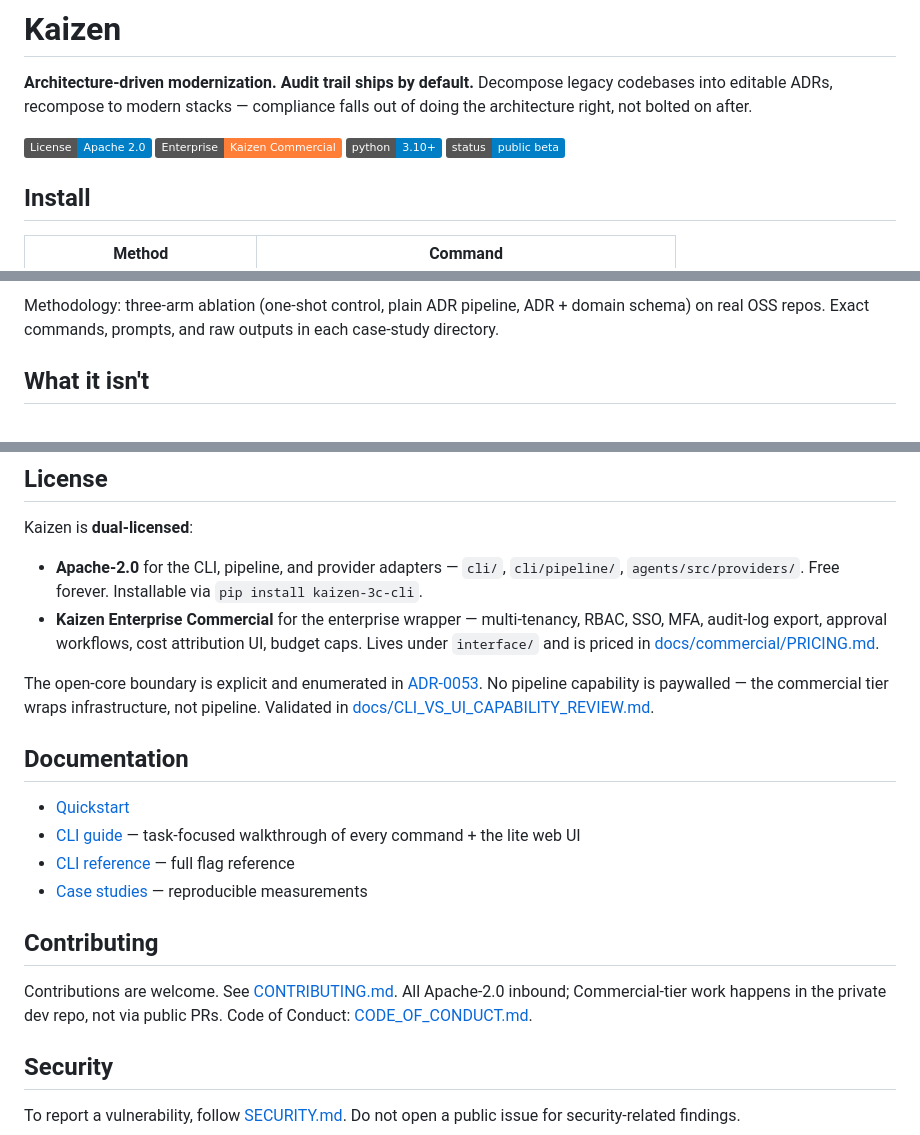
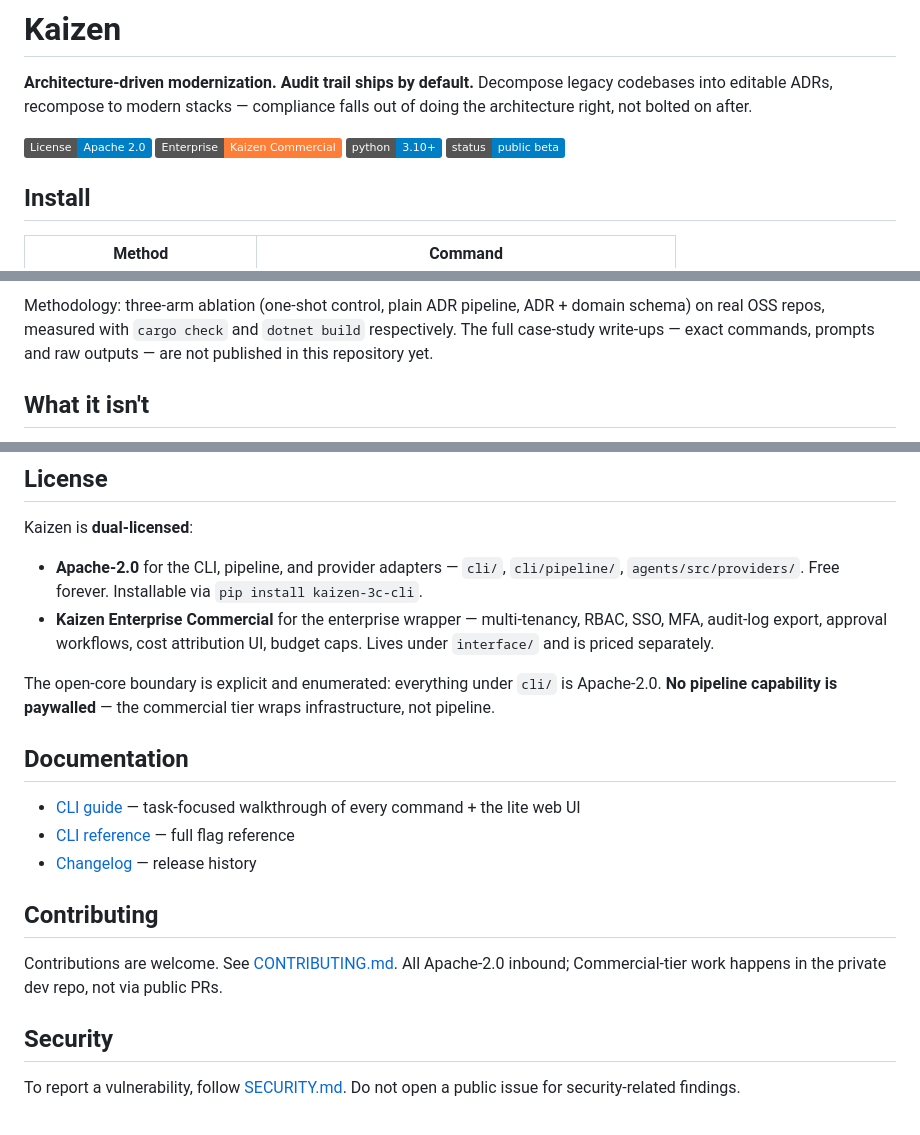
Before and after one commit to Kaizen-3C/kaizen-cli, a Markdown page: README.md, 3 parts joined by grey strips. Drawn GitHub-style; badges without logos.

Commit message:
docs(readme): remove ten dead links; state plainly that case studies are unpublished
Every relative link in the README now resolves to a file that is
actually published in this repository. Ten did not.

Same reasoning as the earlier internal-runbook cleanup: advertising dead
links is worse than omitting the explanation.

Badges:
  - Apache badge pointed at LICENSE.md; the file is LICENSE.
  - Commercial badge pointed at LICENSE-COMMERCIAL.md, which is not in
    this repository. Badge kept, link removed -- the dual-licence model
    is real, the text simply is not public.

Measured-outcomes table:
  - Both case-study links 404'd, and the methodology line promised
    "exact commands, prompts, and raw outputs in each case-study
    directory" for a directory that does not exist here.
  - The numbers are kept and now name the tools they were measured with
    (cargo check, dotnet build), and the sentence says plainly that the
    write-ups are not published in this repository yet.
  - Claiming a measurement while pointing at absent evidence is worse
    than claiming it and saying where the evidence is not. Publishing
    the case studies is the better fix; this is the honest holding
    version until then.

Licence section:
  - PRICING.md, ADR-0053 and CLI_VS_UI_CAPABILITY_REVIEW.md all live in
    the private upstream. The open-core boundary is now stated inline --
    everything under cli/ is Apache-2.0 -- which is what the ADR link
    was there to convey.

Documentation list:
  - Dropped quickstart.md and docs/case-studies/, neither published.
    Added CHANGELOG.md, which is.

Also removed the CODE_OF_CONDUCT.md link and the quickstart reference in
Developer setup, replacing the latter with the CLI guide.

No functional changes. README only.

Signed-off-by: anthonyadame <anthonyadame@gmail.com>

```diff
--- a/README.md
+++ b/README.md
@@ -2,8 +2,8 @@
 
 **Architecture-driven modernization. Audit trail ships by default.** Decompose legacy codebases into editable ADRs, recompose to modern stacks — compliance falls out of doing the architecture right, not bolted on after.
 
-[![License: Apache 2.0](https://img.shields.io/badge/License-Apache_2.0-blue.svg)](LICENSE.md)
-[![License: Commercial](https://img.shields.io/badge/Enterprise-Kaizen_Commercial-orange.svg)](LICENSE-COMMERCIAL.md)
+[![License: Apache 2.0](https://img.shields.io/badge/License-Apache_2.0-blue.svg)](LICENSE)
+![License: Commercial](https://img.shields.io/badge/Enterprise-Kaizen_Commercial-orange.svg)
 [![Python](https://img.shields.io/badge/python-3.10%2B-blue.svg)](pyproject.toml)
 ![Status](https://img.shields.io/badge/status-public%20beta-blue)
 
@@ -34,5 +34,5 @@ kaizen memsafe-roadmap ./my-c-lib --output roadmap.md
 
-Methodology: three-arm ablation (one-shot control, plain ADR pipeline, ADR + domain schema) on real OSS repos. Exact commands, prompts, and raw outputs in each case-study directory.
+Methodology: three-arm ablation (one-shot control, plain ADR pipeline, ADR + domain schema) on real OSS repos, measured with `cargo check` and `dotnet build` respectively. The full case-study write-ups — exact commands, prompts and raw outputs — are not published in this repository yet.
 
 ## What it isn't
 
@@ -50,20 +50,19 @@ Full CLI reference: [cli/README.md](cli/README.md).
 Kaizen is **dual-licensed**:
 
 - **Apache-2.0** for the CLI, pipeline, and provider adapters — `cli/`, `cli/pipeline/`, `agents/src/providers/`. Free forever. Installable via `pip install kaizen-3c-cli`.
-- **Kaizen Enterprise Commercial** for the enterprise wrapper — multi-tenancy, RBAC, SSO, MFA, audit-log export, approval workflows, cost attribution UI, budget caps. Lives under `interface/` and is priced in [docs/commercial/PRICING.md](docs/commercial/PRICING.md).
+- **Kaizen Enterprise Commercial** for the enterprise wrapper — multi-tenancy, RBAC, SSO, MFA, audit-log export, approval workflows, cost attribution UI, budget caps. Lives under `interface/` and is priced separately.
 
-The open-core boundary is explicit and enumerated in [ADR-0053](.architecture/decisions/ADR-0053-dual-license-apache2-commercial.md). No pipeline capability is paywalled — the commercial tier wraps infrastructure, not pipeline. Validated in [docs/CLI_VS_UI_CAPABILITY_REVIEW.md](docs/CLI_VS_UI_CAPABILITY_REVIEW.md).
+The open-core boundary is explicit and enumerated: everything under `cli/` is Apache-2.0. **No pipeline capability is paywalled** — the commercial tier wraps infrastructure, not pipeline.
 
 ## Documentation
 
-- [Quickstart](quickstart.md)
 - [CLI guide](docs/CLI_GUIDE.md) — task-focused walkthrough of every command + the lite web UI
 - [CLI reference](cli/README.md) — full flag reference
-- [Case studies](docs/case-studies/) — reproducible measurements
+- [Changelog](CHANGELOG.md) — release history
 
 ## Contributing
 
-Contributions are welcome. See [CONTRIBUTING.md](CONTRIBUTING.md). All Apache-2.0 inbound; Commercial-tier work happens in the private dev repo, not via public PRs. Code of Conduct: [CODE_OF_CONDUCT.md](CODE_OF_CONDUCT.md).
+Contributions are welcome. See [CONTRIBUTING.md](CONTRIBUTING.md). All Apache-2.0 inbound; Commercial-tier work happens in the private dev repo, not via public PRs.
 
 ## Security
 
```
Also changed, not shown: other parts of README.md (+3 -3 lines).
